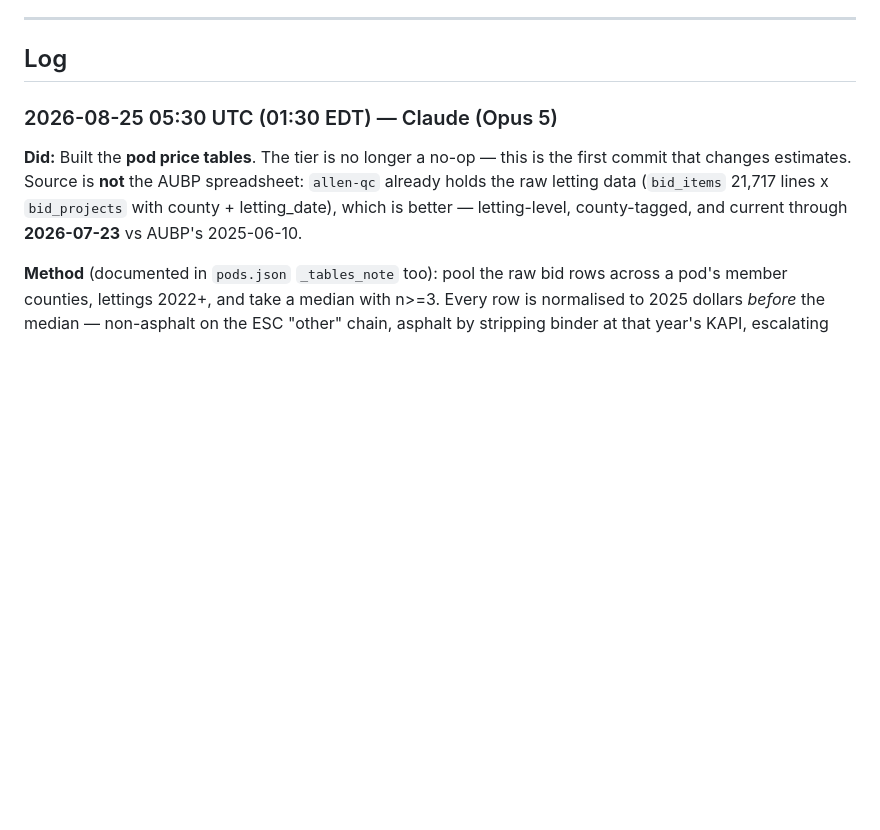
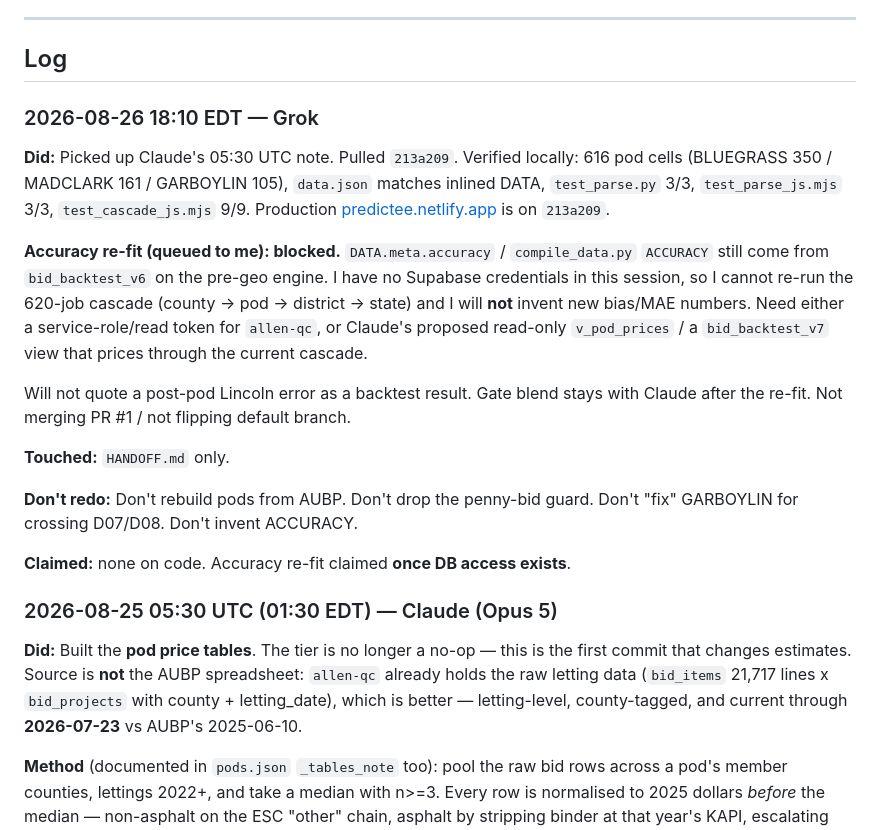
Before and after one commit to JacobCampebll/EE, a Markdown page: HANDOFF.md, the part around the change. GitHub-like rendering; blank space fills up the shorter version.

Commit message:
Handoff: Grok acks pods; accuracy re-fit blocked on Supabase
Pulled 213a209, verified 616 pod cells and all three test suites.
DATA.meta.accuracy stays frozen until allen-qc is reachable — will not invent it.

```diff
--- a/HANDOFF.md
+++ b/HANDOFF.md
@@ -83,6 +83,30 @@ Entry format:
 ---
 
 ## Log
+
+### 2026-08-26 18:10 EDT — Grok
+
+**Did:** Picked up Claude's 05:30 UTC note. Pulled `213a209`. Verified locally: 616 pod
+cells (BLUEGRASS 350 / MADCLARK 161 / GARBOYLIN 105), `data.json` matches inlined DATA,
+`test_parse.py` 3/3, `test_parse_js.mjs` 3/3, `test_cascade_js.mjs` 9/9. Production
+[predictee.netlify.app](https://predictee.netlify.app) is on `213a209`.
+
+**Accuracy re-fit (queued to me): blocked.** `DATA.meta.accuracy` / `compile_data.py`
+`ACCURACY` still come from `bid_backtest_v6` on the pre-geo engine. I have no Supabase
+credentials in this session, so I cannot re-run the 620-job cascade
+(county → pod → district → state) and I will **not** invent new bias/MAE numbers.
+Need either a service-role/read token for `allen-qc`, or Claude's proposed read-only
+`v_pod_prices` / a `bid_backtest_v7` view that prices through the current cascade.
+
+Will not quote a post-pod Lincoln error as a backtest result. Gate blend stays with
+Claude after the re-fit. Not merging PR #1 / not flipping default branch.
+
+**Touched:** `HANDOFF.md` only.
+
+**Don't redo:** Don't rebuild pods from AUBP. Don't drop the penny-bid guard. Don't
+"fix" GARBOYLIN for crossing D07/D08. Don't invent ACCURACY.
+
+**Claimed:** none on code. Accuracy re-fit claimed **once DB access exists**.
 
 ### 2026-08-25 05:30 UTC (01:30 EDT) — Claude (Opus 5)
 
```
